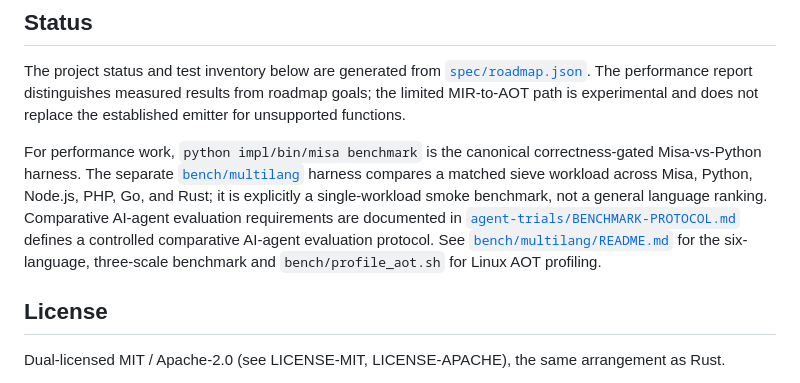
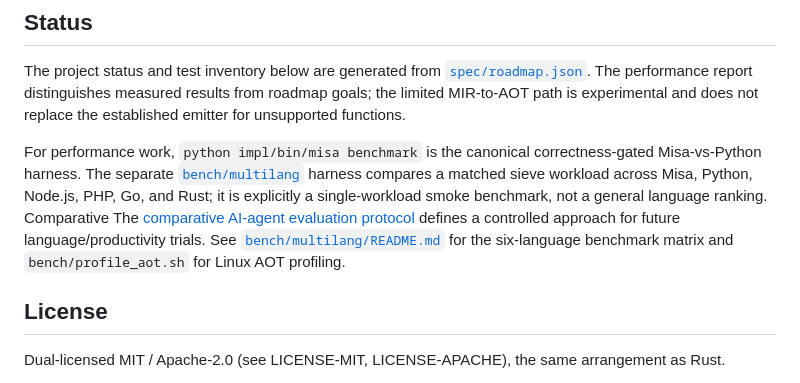
Before and after one commit to hamisahmed-pro/misa, a Markdown page: README.md, the part around the change. Rendered like a GitHub page.

Commit message:
Clarify benchmark documentation links

```diff
--- a/README.md
+++ b/README.md
@@ -115,8 +115,10 @@ correctness-gated Misa-vs-Python harness. The separate
 [`bench/multilang`](bench/multilang/README.md) harness compares a matched
 sieve workload across Misa, Python, Node.js, PHP, Go, and Rust; it is explicitly
 a single-workload smoke benchmark, not a general language ranking. Comparative
-AI-agent evaluation requirements are documented in
-[`agent-trials/BENCHMARK-PROTOCOL.md`](agent-trials/BENCHMARK-PROTOCOL.md) defines a controlled comparative AI-agent evaluation protocol. See [`bench/multilang/README.md`](bench/multilang/README.md) for the six-language, three-scale benchmark and `bench/profile_aot.sh` for Linux AOT profiling.
+The [comparative AI-agent evaluation protocol](agent-trials/BENCHMARK-PROTOCOL.md)
+defines a controlled approach for future language/productivity trials. See
+[`bench/multilang/README.md`](bench/multilang/README.md) for the six-language
+benchmark matrix and `bench/profile_aot.sh` for Linux AOT profiling.
 
 ## License
 
```
